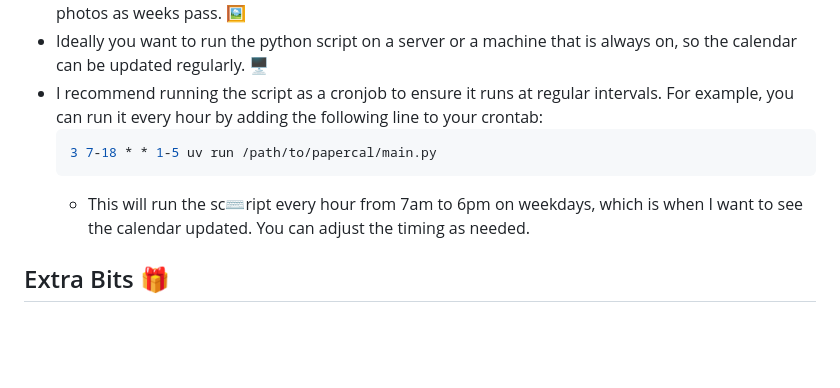
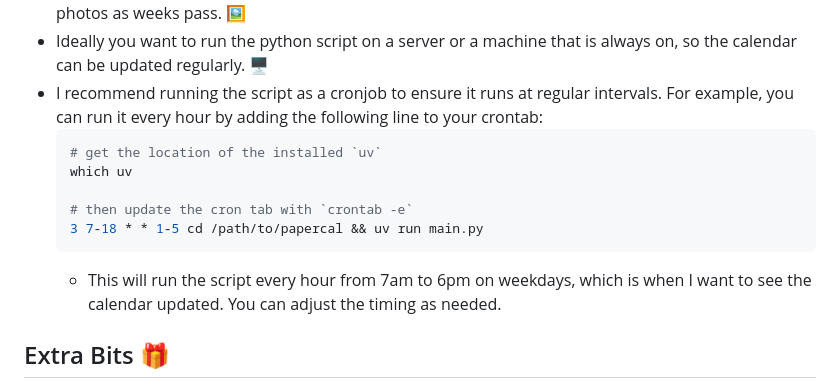
Before and after one commit to paradise-runner/papercal, a Markdown page: README.md, the part around the change. GitHub-like rendering; blank space fills up the shorter version.

Commit message:
papercal - adding a TODO and fixing readme mistake

````diff
--- a/README.md
+++ b/README.md
@@ -70,9 +70,13 @@ PaperCal is a python tool for generating beautiful calendars from .ics files tha
 - Ideally you want to run the python script on a server or a machine that is always on, so the calendar can be updated regularly. 🖥️
 - I recommend running the script as a cronjob to ensure it runs at regular intervals. For example, you can run it every hour by adding the following line to your crontab:
     ```bash
-    3 7-18 * * 1-5 uv run /path/to/papercal/main.py
+    # get the location of the installed `uv`
+    which uv
+
+    # then update the cron tab with `crontab -e`
+    3 7-18 * * 1-5 cd /path/to/papercal && uv run main.py
     ```
-    - This will run the sc⌨️ript every hour from 7am to 6pm on weekdays, which is when I want to see the calendar updated. You can adjust the timing as needed.
+    - This will run the script every hour from 7am to 6pm on weekdays, which is when I want to see the calendar updated. You can adjust the timing as needed.
 
 ## Extra Bits 🎁
 - To generate a new gif, swap `main()` for `generate_example_calendar()` in `__if name__ == "__main__":` in `main.py`, run the script, and then use `ffmpeg` to convert the images to a gif:
````
Also changed, not shown: TODO.md (added, +11 -0 lines).
